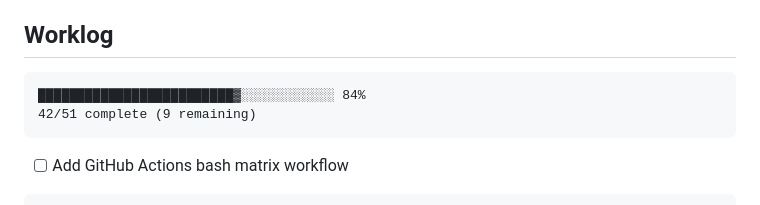
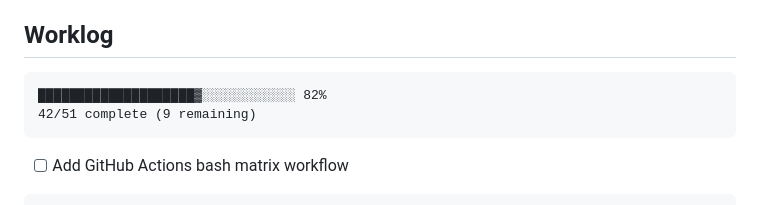
Before and after one commit to flyingrobots/shiplog, a Markdown page: AGENTS.md, the part around the change. Drawn GitHub-style.

Commit message:
Tweak AGENTS progress bar to match 42/51 status

````diff
--- a/AGENTS.md
+++ b/AGENTS.md
@@ -37,7 +37,7 @@ Shiplog tests manipulate Git repositories and can cause irreversible damage to y
 ## Worklog
 
 ```
-█████████████████████████▓░░░░░░░░░░░░ 84%
+████████████████████▓░░░░░░░░░░░░ 82%
 42/51 complete (9 remaining)
 ```
 
````
